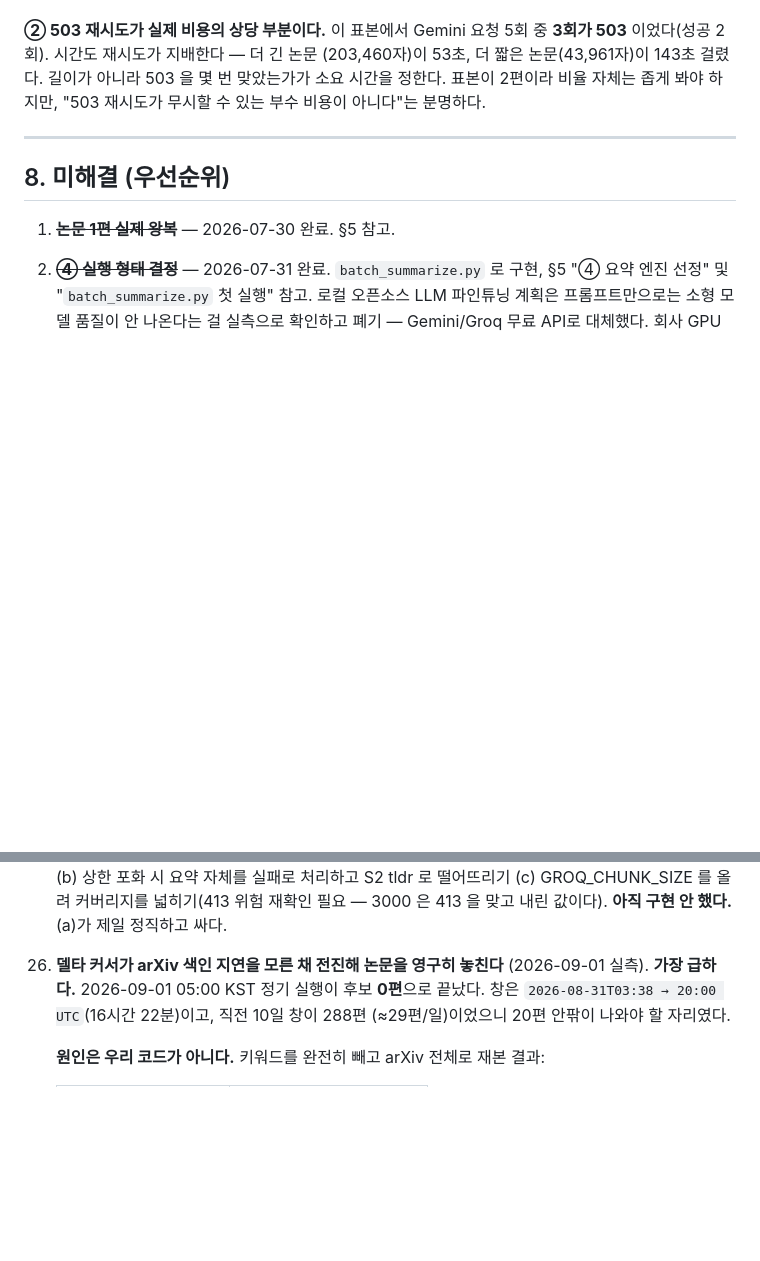
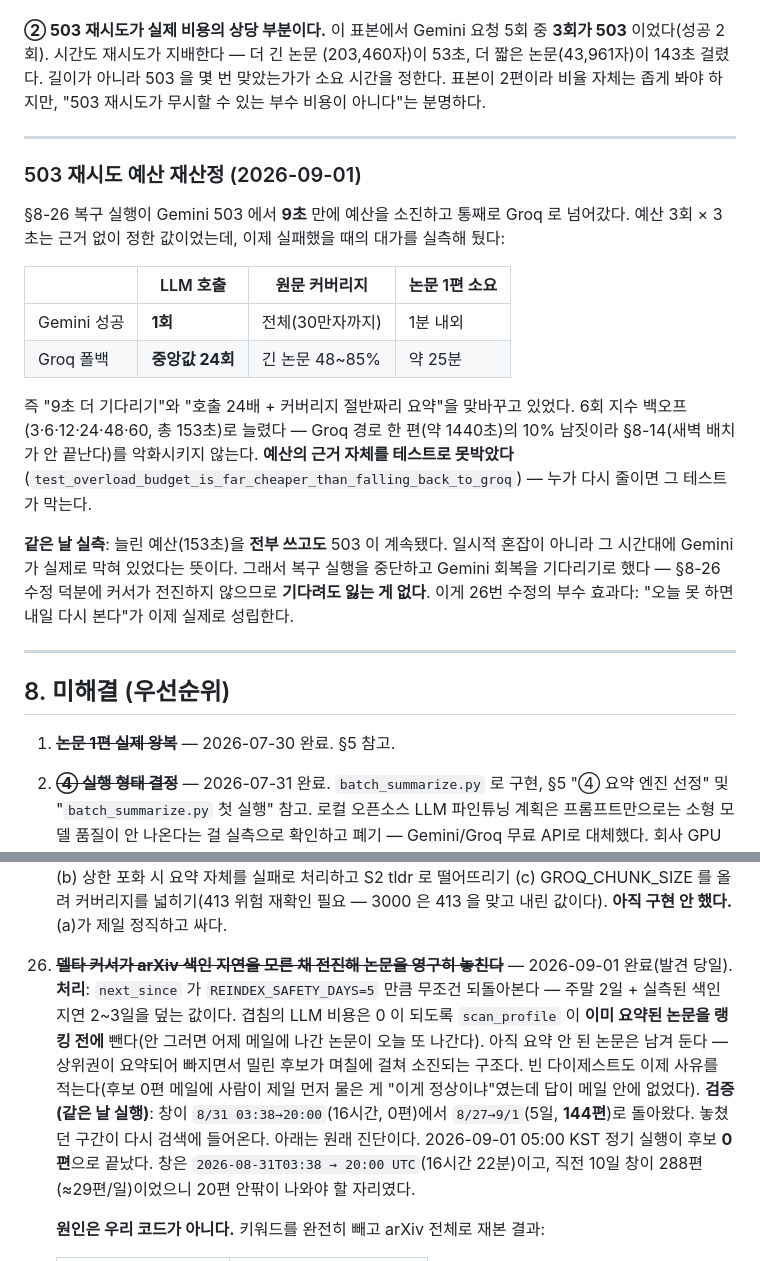
Before and after one commit to moon201595/agent, a Markdown page: docs/PROGRESS.md, 2 parts joined by grey strips. Drawn GitHub-style; blank space fills up the shorter version.

Commit message:
PROGRESS: 미해결 26 종결 + 503 예산 재산정 기록
26 종결. next_since 가 REINDEX_SAFETY_DAYS(5일) 만큼 무조건 되돌아보고,
scan_profile 이 이미 요약된 논문을 랭킹 전에 뺀다. 같은 날 실행으로
검증했다 — 창이 16시간/0편에서 5일/144편으로 돌아왔다.

503 예산 재산정도 기록했다. 늘린 153초를 전부 쓰고도 503 이 계속돼
복구 실행을 중단했는데, 26번 수정 덕분에 커서가 전진하지 않으므로
기다려도 잃는 게 없다. "오늘 못 하면 내일 다시 본다"가 이제 실제로
성립한다는 게 26번 수정의 부수 효과다.

Co-Authored-By: Claude Opus 5 <noreply@anthropic.com>

```diff
--- a/docs/PROGRESS.md
+++ b/docs/PROGRESS.md
@@ -975,6 +975,32 @@ arXiv cs.* 에 그 분야 자체가 희소하다(주로 eess.SP·q-bio·저널
 
 ---
 
+### 503 재시도 예산 재산정 (2026-09-01)
+
+§8-26 복구 실행이 Gemini 503 에서 **9초** 만에 예산을 소진하고 통째로 Groq 로
+넘어갔다. 예산 3회 × 3초는 근거 없이 정한 값이었는데, 이제 실패했을 때의
+대가를 실측해 뒀다:
+
+| | LLM 호출 | 원문 커버리지 | 논문 1편 소요 |
+|---|---|---|---|
+| Gemini 성공 | **1회** | 전체(30만자까지) | 1분 내외 |
+| Groq 폴백 | **중앙값 24회** | 긴 논문 48~85% | 약 25분 |
+
+즉 "9초 더 기다리기"와 "호출 24배 + 커버리지 절반짜리 요약"을 맞바꾸고 있었다.
+6회 지수 백오프(3·6·12·24·48·60, 총 153초)로 늘렸다 — Groq 경로 한 편(약
+1440초)의 10% 남짓이라 §8-14(새벽 배치가 안 끝난다)를 악화시키지 않는다.
+**예산의 근거 자체를 테스트로 못박았다**
+(`test_overload_budget_is_far_cheaper_than_falling_back_to_groq`) — 누가 다시
+줄이면 그 테스트가 막는다.
+
+**같은 날 실측**: 늘린 예산(153초)을 **전부 쓰고도** 503 이 계속됐다. 일시적
+혼잡이 아니라 그 시간대에 Gemini 가 실제로 막혀 있었다는 뜻이다. 그래서 복구
+실행을 중단하고 Gemini 회복을 기다리기로 했다 — §8-26 수정 덕분에 커서가
+전진하지 않으므로 **기다려도 잃는 게 없다**. 이게 26번 수정의 부수 효과다:
+"오늘 못 하면 내일 다시 본다"가 이제 실제로 성립한다.
+
+---
+
 ## 8. 미해결 (우선순위)
 
 1. ~~**논문 1편 실제 왕복**~~ — 2026-07-30 완료. §5 참고.
@@ -1110,7 +1136,9 @@ arXiv cs.* 에 그 분야 자체가 희소하다(주로 eess.SP·q-bio·저널
     **아직 구현 안 했다.** (a)가 제일 정직하고 싸다.
 
 
-26. **델타 커서가 arXiv 색인 지연을 모른 채 전진해 논문을 영구히 놓친다** (2026-09-01 실측). **가장 급하다.**
+26. ~~**델타 커서가 arXiv 색인 지연을 모른 채 전진해 논문을 영구히 놓친다**~~ — 2026-09-01 완료(발견 당일). **처리**: `next_since` 가 `REINDEX_SAFETY_DAYS=5` 만큼 무조건 되돌아본다 — 주말 2일 + 실측된 색인 지연 2~3일을 덮는 값이다. 겹침의 LLM 비용은 0 이 되도록 `scan_profile` 이 **이미 요약된 논문을 랭킹 전에** 뺀다(안 그러면 어제 메일에 나간 논문이 오늘 또 나간다). 아직 요약 안 된 논문은 남겨 둔다 — 상위권이 요약되어 빠지면서 밀린 후보가 며칠에 걸쳐 소진되는 구조다. 빈 다이제스트도 이제 사유를 적는다(후보 0편 메일에 사람이 제일 먼저 물은 게 "이게 정상이냐"였는데 답이 메일 안에 없었다).
+    **검증(같은 날 실행)**: 창이 `8/31 03:38→20:00`(16시간, 0편)에서 `8/27→9/1`(5일, **144편**)로 돌아왔다. 놓쳤던 구간이 다시 검색에 들어온다.
+    아래는 원래 진단이다.
     2026-09-01 05:00 KST 정기 실행이 후보 **0편**으로 끝났다. 창은
     `2026-08-31T03:38 → 20:00 UTC`(16시간 22분)이고, 직전 10일 창이 288편
     (≈29편/일)이었으니 20편 안팎이 나와야 할 자리였다.
```
